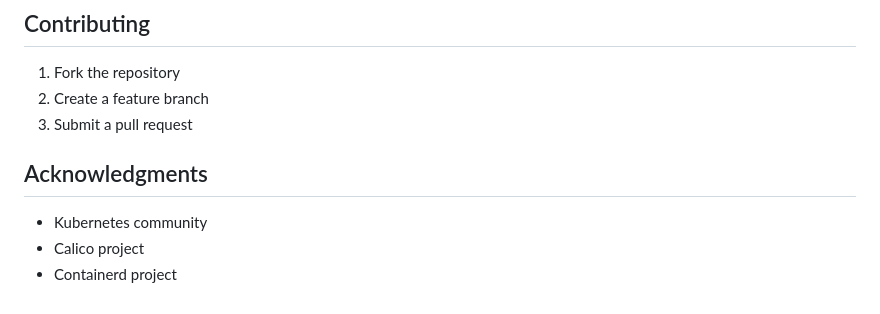
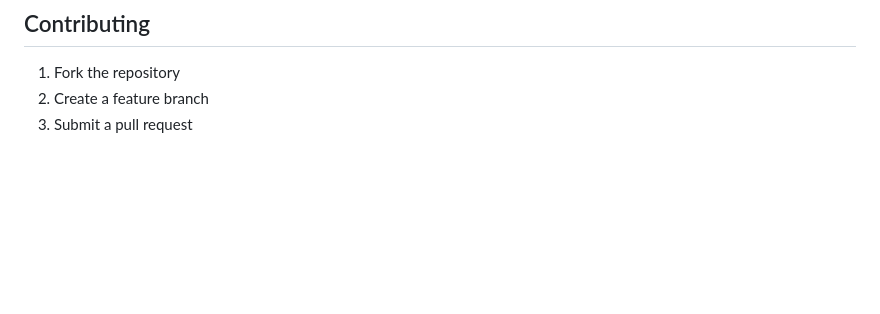
Before and after one commit to nabilpurkar/tools, a Markdown page: quick-script/Setup Kubeadm Offline/readme.md, the part around the change. Rendered like a GitHub page; blank space fills up the shorter version.

```diff
--- a/quick-script/Setup Kubeadm Offline/readme.md
+++ b/quick-script/Setup Kubeadm Offline/readme.md
@@ -176,9 +176,3 @@ For issues and feature requests:
 1. Fork the repository
 2. Create a feature branch
 3. Submit a pull request
-
-## Acknowledgments
-
-- Kubernetes community
-- Calico project
-- Containerd project
```
